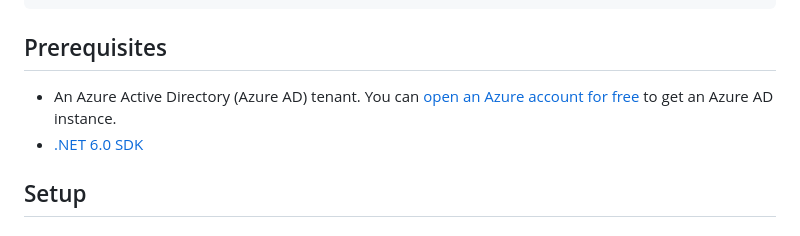
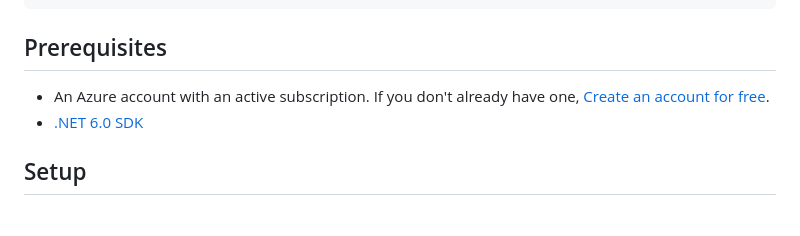
Before and after one commit to Azure-Samples/ms-identity-docs-code-dotnet, a Markdown page: console-daemon/README.md, the part around the change. Drawn GitHub-style.

Commit message:
remove-azure-ad-ref

```diff
--- a/console-daemon/README.md
+++ b/console-daemon/README.md
@@ -41,7 +41,7 @@ Could not find a cached token, so fetching a new one.
 
 ## Prerequisites
 
-- An Azure Active Directory (Azure AD) tenant. You can [open an Azure account for free](https://azure.microsoft.com/free) to get an Azure AD instance.
+- An Azure account with an active subscription. If you don't already have one, [Create an account for free](https://azure.microsoft.com/free/?WT.mc_id=A261C142F).
 - [.NET 6.0 SDK](https://dotnet.microsoft.com/download/dotnet/6.0)
 
 ## Setup
```
